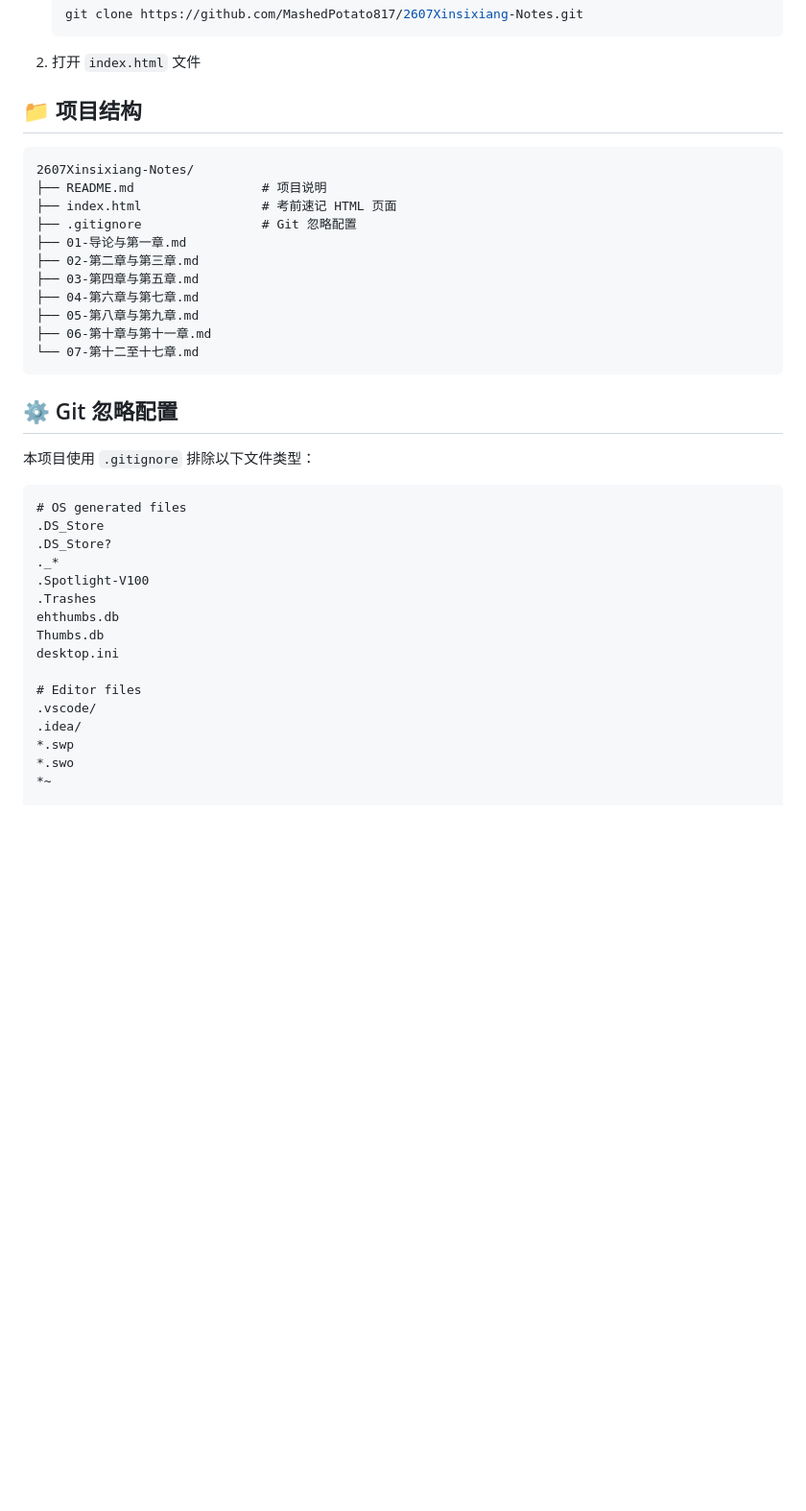
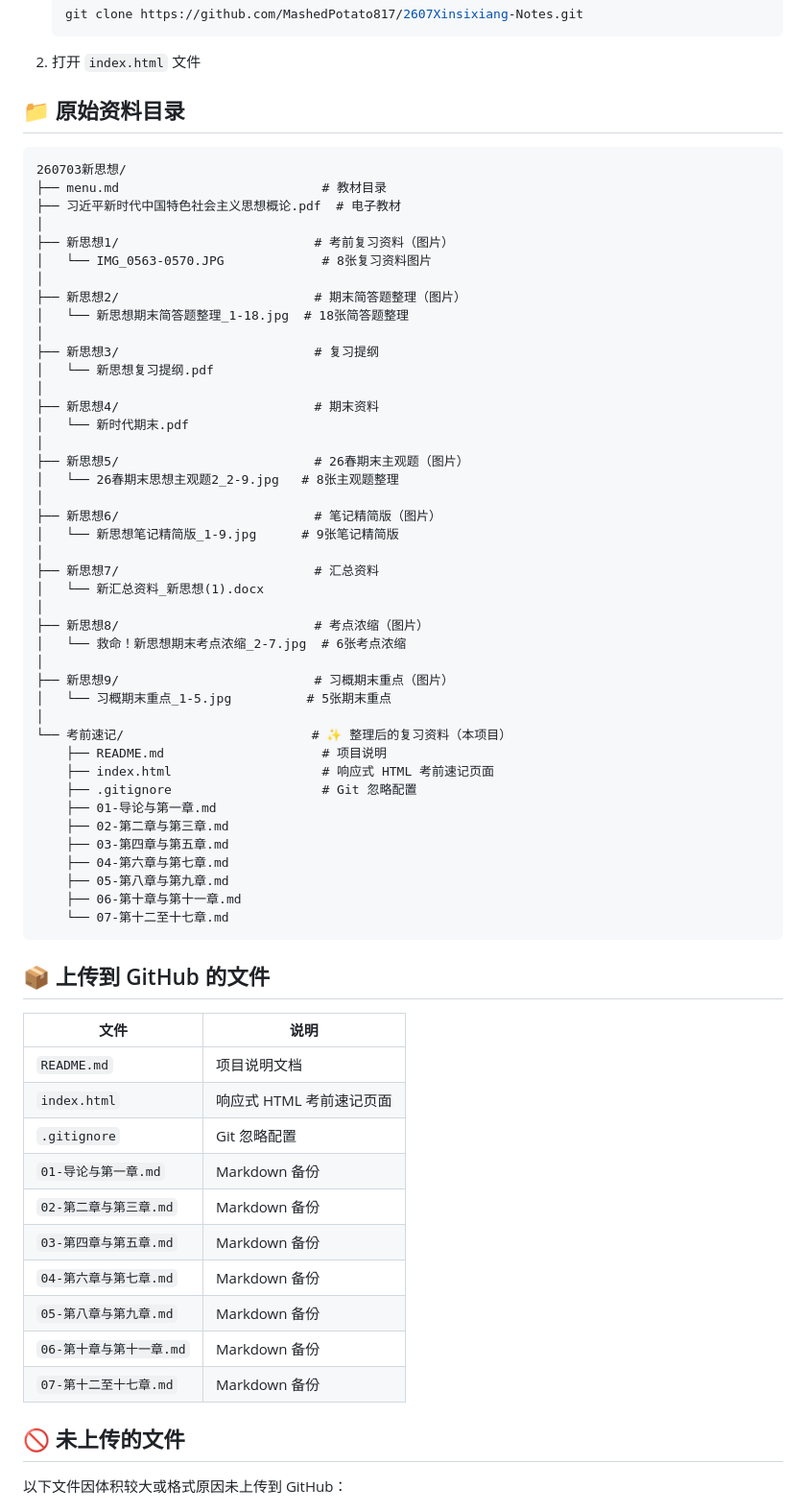
Before and after one commit to MashedPotato817/2607Xinsixiang-Notes, a Markdown page: README.md, the part around one of its changes. Shown at 96% size. Drawn GitHub-style; blank space fills up the shorter version.

Commit message:
docs: README 展示原始资料目录结构

````diff
--- a/README.md
+++ b/README.md
@@ -53,41 +53,69 @@
 
 2. 打开 `index.html` 文件
 
-## 📁 项目结构
+## 📁 原始资料目录
 
 ```
-2607Xinsixiang-Notes/
-├── README.md                 # 项目说明
-├── index.html                # 考前速记 HTML 页面
-├── .gitignore                # Git 忽略配置
-├── 01-导论与第一章.md
-├── 02-第二章与第三章.md
-├── 03-第四章与第五章.md
-├── 04-第六章与第七章.md
-├── 05-第八章与第九章.md
-├── 06-第十章与第十一章.md
-└── 07-第十二至十七章.md
+260703新思想/
+├── menu.md                           # 教材目录
+├── 习近平新时代中国特色社会主义思想概论.pdf  # 电子教材
+│
+├── 新思想1/                          # 考前复习资料（图片）
+│   └── IMG_0563-0570.JPG             # 8张复习资料图片
+│
+├── 新思想2/                          # 期末简答题整理（图片）
+│   └── 新思想期末简答题整理_1-18.jpg  # 18张简答题整理
+│
+├── 新思想3/                          # 复习提纲
+│   └── 新思想复习提纲.pdf
+│
+├── 新思想4/                          # 期末资料
+│   └── 新时代期末.pdf
+│
+├── 新思想5/                          # 26春期末主观题（图片）
+│   └── 26春期末思想主观题2_2-9.jpg   # 8张主观题整理
+│
+├── 新思想6/                          # 笔记精简版（图片）
+│   └── 新思想笔记精简版_1-9.jpg      # 9张笔记精简版
+│
+├── 新思想7/                          # 汇总资料
+│   └── 新汇总资料_新思想(1).docx
+│
+├── 新思想8/                          # 考点浓缩（图片）
+│   └── 救命！新思想期末考点浓缩_2-7.jpg  # 6张考点浓缩
+│
+├── 新思想9/                          # 习概期末重点（图片）
+│   └── 习概期末重点_1-5.jpg          # 5张期末重点
+│
+└── 考前速记/                         # ✨ 整理后的复习资料（本项目）
+    ├── README.md                     # 项目说明
+    ├── index.html                    # 响应式 HTML 考前速记页面
+    ├── .gitignore                    # Git 忽略配置
+    ├── 01-导论与第一章.md
+    ├── 02-第二章与第三章.md
+    ├── 03-第四章与第五章.md
+    ├── 04-第六章与第七章.md
+    ├── 05-第八章与第九章.md
+    ├── 06-第十章与第十一章.md
+    └── 07-第十二至十七章.md
 ```
 
-## ⚙️ Git 忽略配置
+## 📦 上传到 GitHub 的文件
 
-本项目使用 `.gitignore` 排除以下文件类型：
+| 文件 | 说明 |
+|------|------|
+| `README.md` | 项目说明文档 |
+| `index.html` | 响应式 HTML 考前速记页面 |
+| `.gitignore` | Git 忽略配置 |
+| `01-导论与第一章.md` | Markdown 备份 |
+| `02-第二章与第三章.md` | Markdown 备份 |
+| `03-第四章与第五章.md` | Markdown 备份 |
+| `04-第六章与第七章.md` | Markdown 备份 |
+| `05-第八章与第九章.md` | Markdown 备份 |
+| `06-第十章与第十一章.md` | Markdown 备份 |
+| `07-第十二至十七章.md` | Markdown 备份 |
 
-```gitignore
-# OS generated files
-.DS_Store
-.DS_Store?
-._*
-.Spotlight-V100
-.Trashes
-ehthumbs.db
-Thumbs.db
-desktop.ini
+## 🚫 未上传的文件
 
-# Editor files
-.vscode/
-.idea/
-*.swp
-*.swo
-*~
+以下文件因体积较大或格式原因未上传到 GitHub：
 
````
Also changed, not shown: other parts of README.md (+13 -27 lines).
